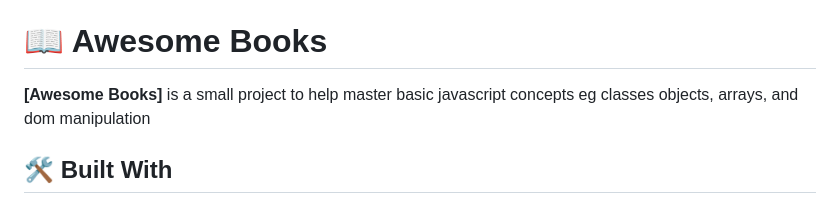
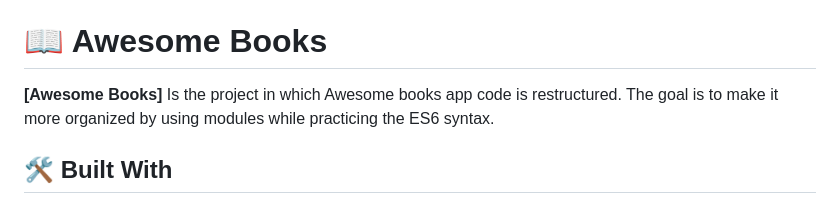
Before and after one commit to Uzair-Manzoor/Awesome-Books-ES6, a Markdown page: README.md, the part around the change. Drawn GitHub-style.

```diff
--- a/README.md
+++ b/README.md
@@ -29,7 +29,7 @@
 # 📖 Awesome Books <a name="about-project"></a>
 
 
-**[Awesome Books]** is a small project to help master basic javascript concepts eg classes objects, arrays, and dom manipulation
+**[Awesome Books]** Is the project in which Awesome books app code is restructured. The goal is to make it more organized by using modules while practicing the ES6 syntax.
 
 
 ## 🛠 Built With <a name="built-with"></a>
```
